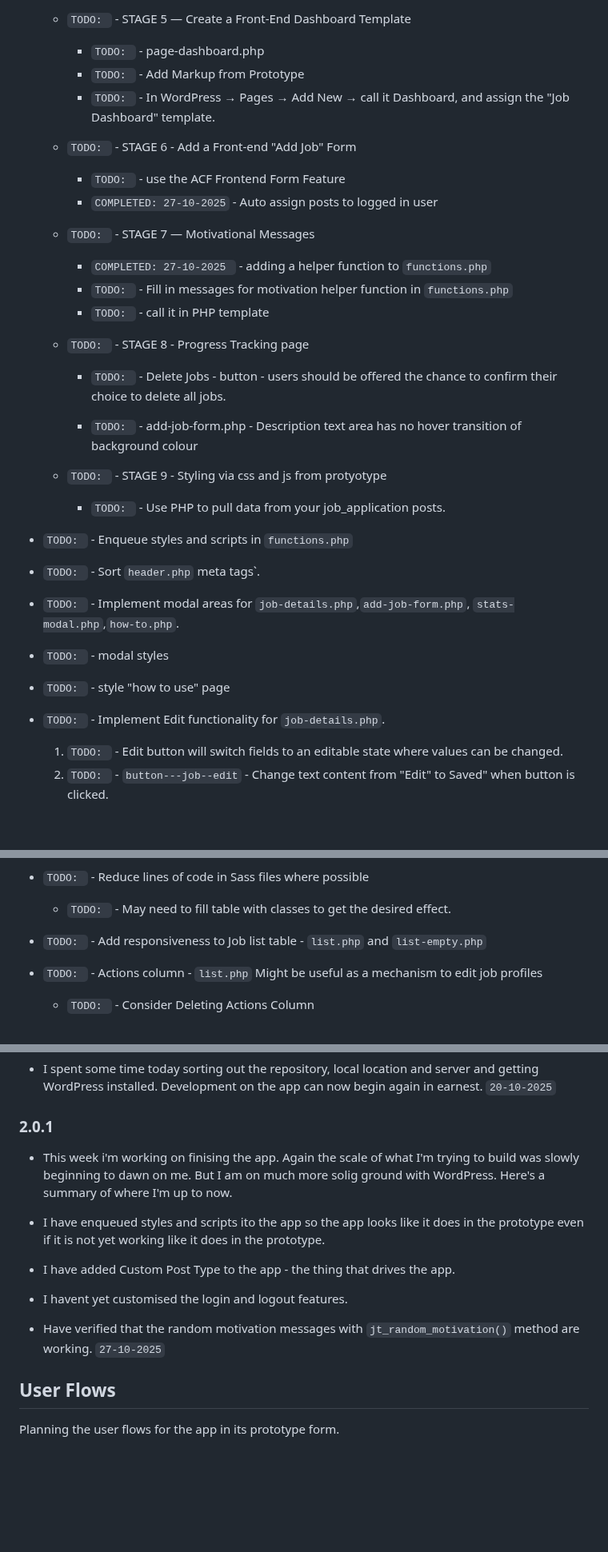
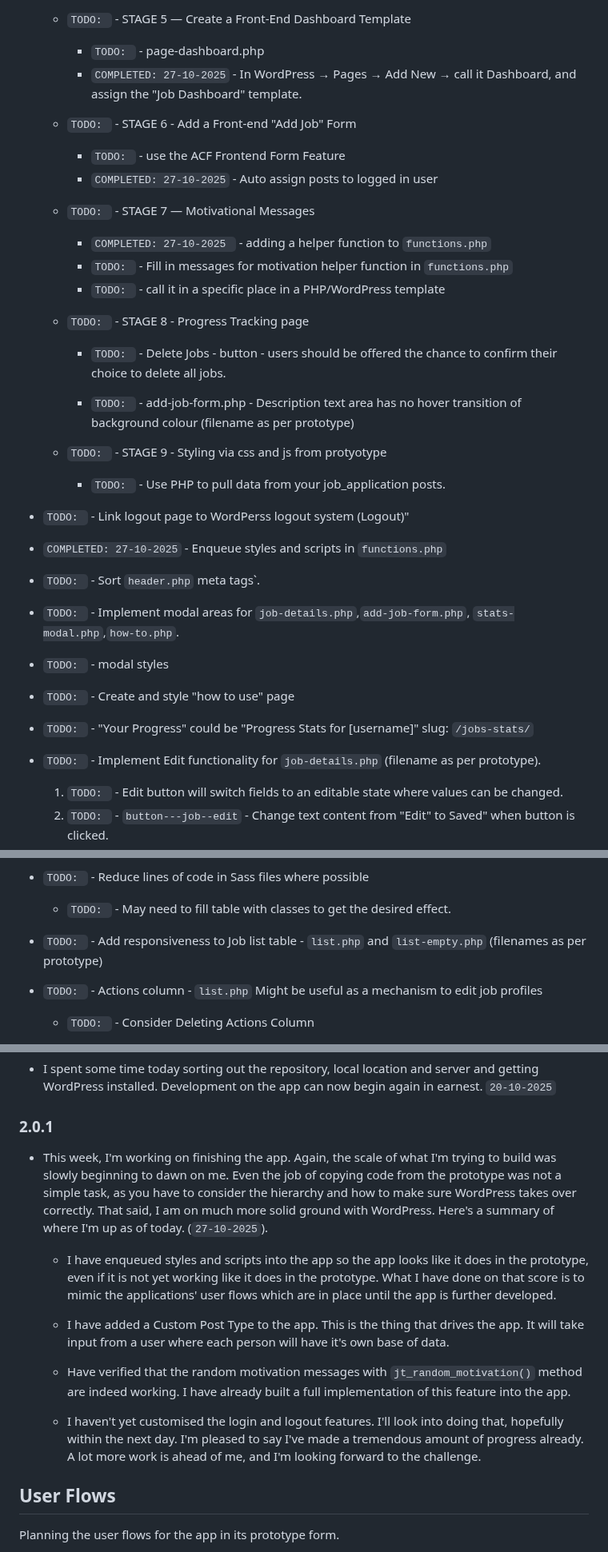
Before and after one commit to jg-digital-media/jgdm_jobs_pathway, a Markdown page: readme.md, 3 parts joined by grey strips. Shown at 80% size. Rendered like a GitHub page; blank space fills up the shorter version.

Commit message:
update dev notes

```diff
--- a/readme.md
+++ b/readme.md
@@ -87,8 +92,7 @@
   + `TODO: ` - STAGE 5 — Create a Front-End Dashboard Template
 
 	  + `TODO: ` - page-dashboard.php
-      + `TODO: ` - Add Markup from Prototype
-	  + `TODO: ` - In WordPress → Pages → Add New → call it Dashboard, and assign the "Job Dashboard" template.
+	  + `COMPLETED: 27-10-2025` - In WordPress → Pages → Add New → call it Dashboard, and assign the "Job Dashboard" template.
 
   + `TODO: ` - STAGE 6 - Add a Front-end "Add Job" Form
 	  + `TODO: ` - use the ACF Frontend Form Feature
@@ -98,24 +102,26 @@
 
 	  + `COMPLETED: 27-10-2025 ` - adding a helper function to `functions.php`
       + `TODO: ` - Fill in messages for motivation helper function in `functions.php`
-	  + `TODO: ` - call it in PHP template
+	  + `TODO: ` - call it in a specific place in a PHP/WordPress template
 
   + `TODO: ` - STAGE 8 - Progress Tracking page
 
     + `TODO: ` - Delete Jobs - button - users should be offered the chance to confirm their choice to delete all jobs.
 
-    + `TODO: ` - add-job-form.php - Description text area has no hover transition of background colour
+    + `TODO: ` - add-job-form.php - Description text area has no hover transition of background colour (filename as per prototype)
 
   + `TODO: ` - STAGE 9 - Styling via css and js from protyotype
 
 	  + `TODO: ` - Use PHP to pull data from your job_application posts.
 
-+ `TODO: ` - Enqueue styles and scripts in `functions.php`
++ `TODO: ` - Link logout page to WordPerss logout system (Logout)"
++ `COMPLETED: 27-10-2025` - Enqueue styles and scripts in `functions.php`
 + `TODO: ` - Sort `header.php` meta tags`.
 + `TODO: ` - Implement modal areas for `job-details.php`,`add-job-form.php`, `stats-modal.php`,`how-to.php`.
 + `TODO: ` - modal styles
-+ `TODO: ` -  style "how to use" page
-+ `TODO: ` - Implement Edit functionality for `job-details.php`.
++ `TODO: ` - Create and style "how to use" page
++ `TODO: ` - "Your Progress" could be "Progress Stats for [username]" slug: `/jobs-stats/`
++ `TODO: ` - Implement Edit functionality for `job-details.php` (filename as per prototype).
   1. `TODO: ` - Edit button will switch fields to an editable state where values can be changed.
   2. `TODO: ` - `button---job--edit` - Change text content from "Edit" to Saved" when  button is clicked.
   3. `TODO: `  At this point, the edit button text content will change from "Edit" to "Save"
@@ -124,7 +130,7 @@
 + `TODO: ` - Persist the changes to checkboxes and table cell backgrounds
 + `TODO: ` - Reduce lines of code in Sass files where possible
   + `TODO: ` - May need to fill table with classes to get the desired effect.
-+ `TODO: ` - Add responsiveness to Job list table - `list.php` and `list-empty.php`
++ `TODO: ` - Add responsiveness to Job list table - `list.php` and `list-empty.php` (filenames as per prototype)
 + `TODO: ` - Actions column - `list.php`  Might be useful as a mechanism to edit job profiles
   + `TODO: ` - Consider Deleting Actions Column
 + `TODO: ` - `motivation---message`- load a different message as its text content whenever the user loads the page.
@@ -268,15 +274,15 @@
 
 ### 2.0.1
 
-+ This week i'm working on finising the app. Again the scale of what I'm trying to build was slowly beginning to dawn on me.  But I am on much more solig ground with WordPress.  Here's a summary of where I'm up to now.
++ This week, I'm working on finishing the app. Again, the scale of what I'm trying to build was slowly beginning to dawn on me. Even the job of copying code from the prototype was not a simple task, as you have to consider the hierarchy and how to make sure WordPress takes over correctly. That said, I am on much more solid ground with WordPress. Here's a summary of where I'm up as of today. (`27-10-2025`).
 
-+ I have enqueued styles and scripts ito the app so the app looks like it does in the prototype even if it is not yet working like it does in the prototype.
+  + I have enqueued styles and scripts into the app so the app looks like it does in the prototype, even if it is not yet working like it does in the prototype. What I have done on that score is to mimic the applications' user flows which are in place until the app is further developed.
 
-+ I have added Custom Post Type to the app - the thing that drives the app.
+  + I have added a Custom Post Type to the app. This is the thing that drives the app. It will take input from a user where each person will have it's own base of data.
 
-+ I havent yet customised the login and logout features.
+  + Have verified that the random motivation messages with `jt_random_motivation()` method are indeed working. I have already built a full implementation of this feature into the app.
 
-+ Have verified that the random motivation messages with `jt_random_motivation()` method are working. `27-10-2025`
+  + I haven't yet customised the login and logout features. I'll look into doing that, hopefully within the next day. I'm pleased to say I've made a tremendous amount of progress already. A lot more work is ahead of me, and I'm looking forward to the challenge.
 
 ## User Flows
 
```
Also changed, not shown: other parts of readme.md (+8 -3 lines).
